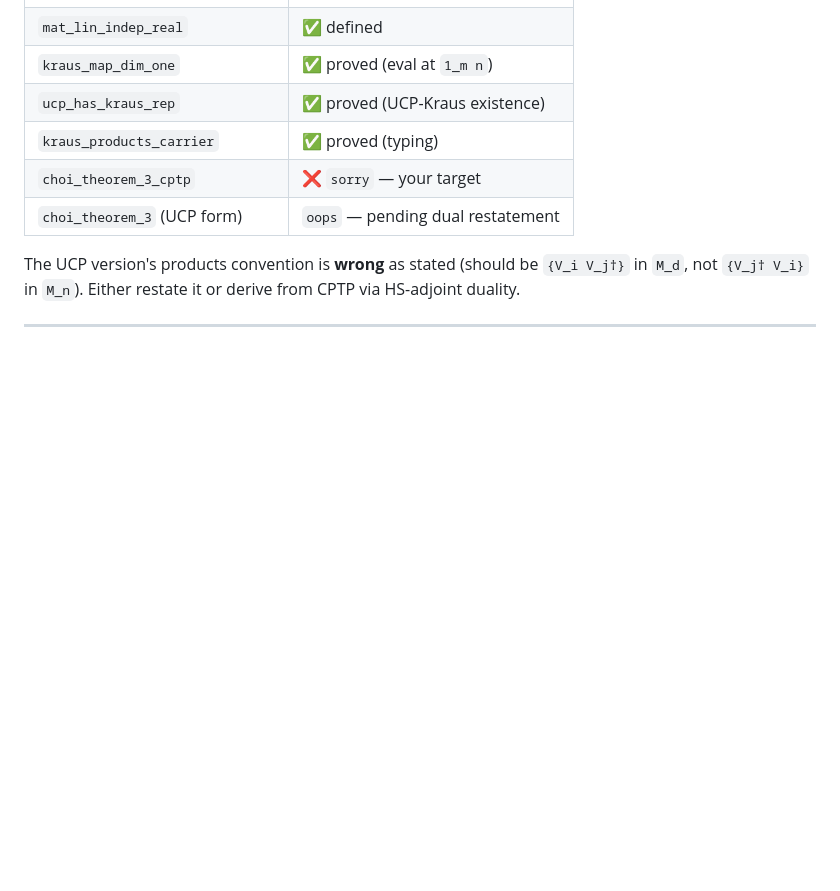
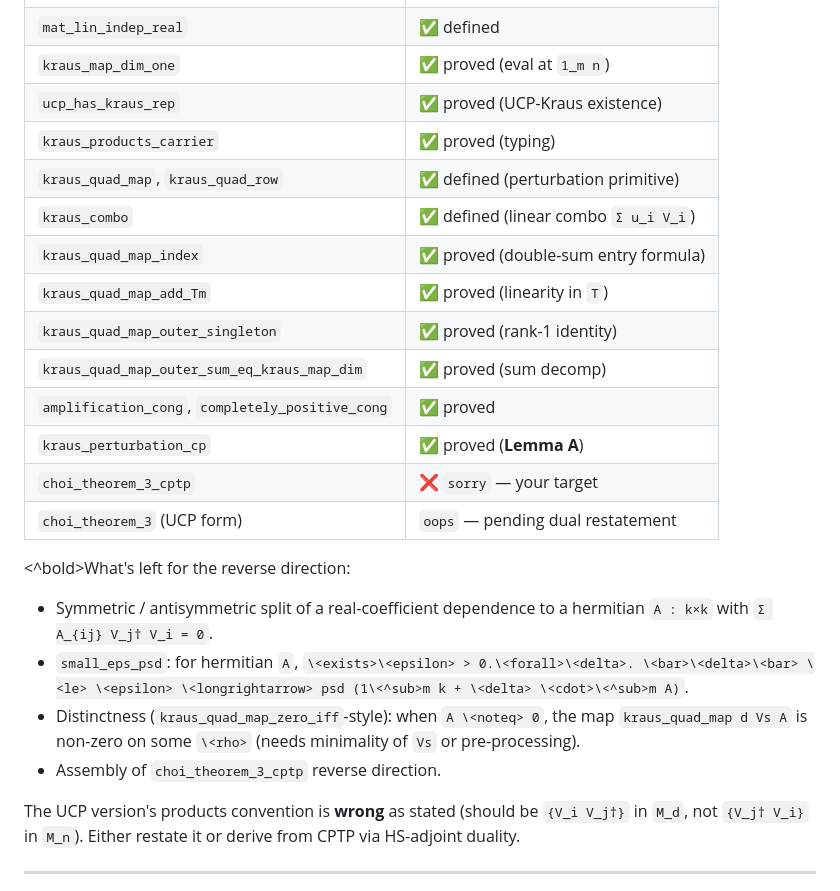
Before and after one commit to brydustin/Quantum_Computing, a Markdown page: DAY23_HANDOFF.md, the part around the change. Drawn GitHub-style; blank space fills up the shorter version.

Commit message:
Day23 handoff: record Lemma A completion + remaining tasks
Updates the progress table with the perturbation primitive
(kraus_quad_map / kraus_combo and all per-entry/linearity/decomposition
lemmas) and Lemma A (kraus_perturbation_cp). The remaining tasks for the
reverse direction (sym/antisym split, small_eps_psd, distinctness,
assembly) are listed for the next session.

Co-Authored-By: Claude Opus 4.7 (1M context) <noreply@anthropic.com>

```diff
--- a/DAY23_HANDOFF.md
+++ b/DAY23_HANDOFF.md
@@ -157,8 +157,24 @@ All in `Day11/Day23_ChoiExtremeUCP.thy`:
 | `kraus_map_dim_one`           | ✅ proved (eval at `1_m n`) |
 | `ucp_has_kraus_rep`           | ✅ proved (UCP-Kraus existence) |
 | `kraus_products_carrier`      | ✅ proved (typing) |
+| `kraus_quad_map`, `kraus_quad_row` | ✅ defined (perturbation primitive) |
+| `kraus_combo`                 | ✅ defined (linear combo `Σ u_i V_i`) |
+| `kraus_quad_map_index`        | ✅ proved (double-sum entry formula) |
+| `kraus_quad_map_add_Tm`       | ✅ proved (linearity in `T`) |
+| `kraus_quad_map_outer_singleton` | ✅ proved (rank-1 identity) |
+| `kraus_quad_map_outer_sum_eq_kraus_map_dim` | ✅ proved (sum decomp) |
+| `amplification_cong`, `completely_positive_cong` | ✅ proved |
+| `kraus_perturbation_cp`       | ✅ proved (**Lemma A**) |
 | `choi_theorem_3_cptp`         | ❌ `sorry` — your target |
 | `choi_theorem_3` (UCP form)   | `oops` — pending dual restatement |
+
+\<^bold>What's left for the reverse direction:</br>
+- Symmetric / antisymmetric split of a real-coefficient dependence to a
+  hermitian `A : k×k` with `Σ A_{ij} V_j† V_i = 0`.
+- `small_eps_psd`: for hermitian `A`, `\<exists>\<epsilon> > 0.\<forall>\<delta>. \<bar>\<delta>\<bar> \<le> \<epsilon> \<longrightarrow> psd (1\<^sub>m k + \<delta> \<cdot>\<^sub>m A)`.
+- Distinctness (`kraus_quad_map_zero_iff`-style): when `A \<noteq> 0`, the map
+  `kraus_quad_map d Vs A` is non-zero on some `\<rho>` (needs minimality of `Vs` or pre-processing).
+- Assembly of `choi_theorem_3_cptp` reverse direction.
 
 The UCP version's products convention is **wrong** as stated
 (should be `{V_i V_j†}` in `M_d`, not `{V_j† V_i}` in `M_n`).
```
